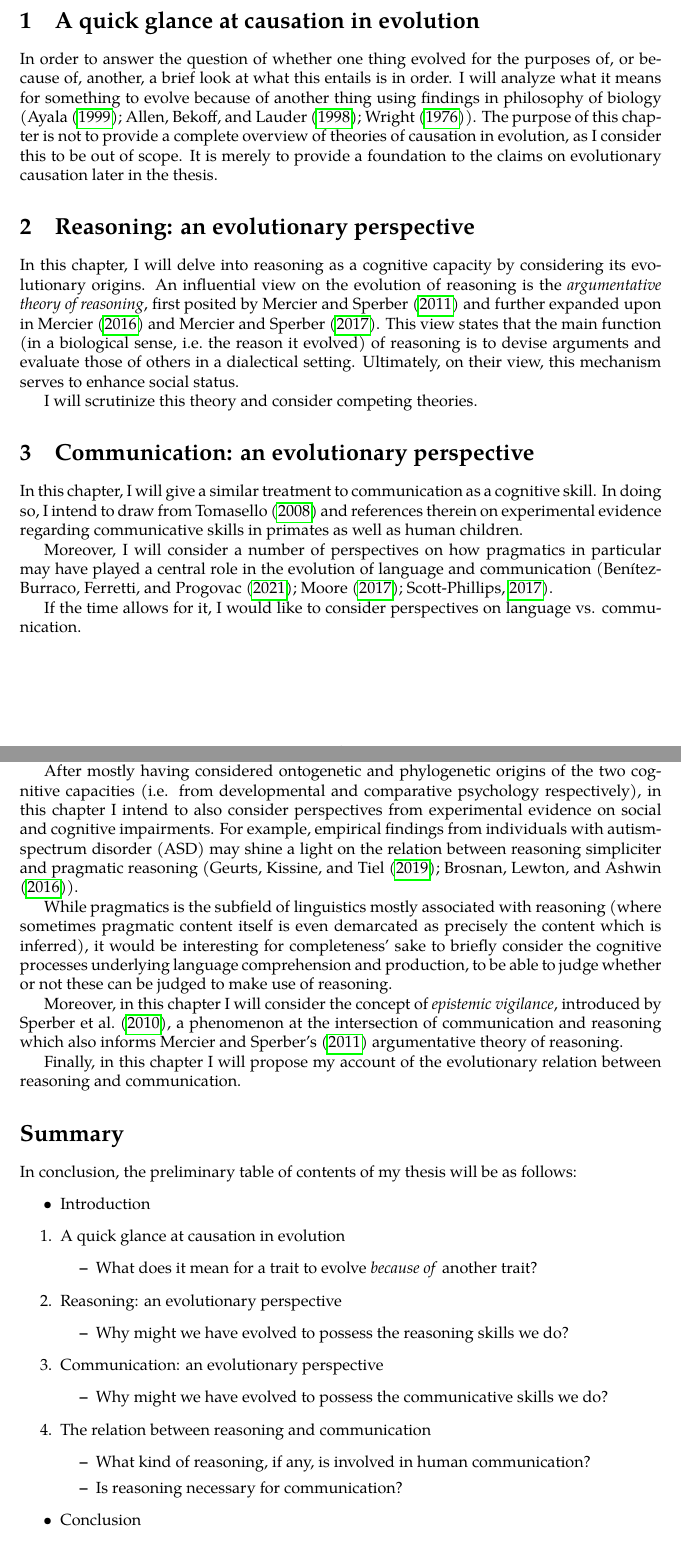
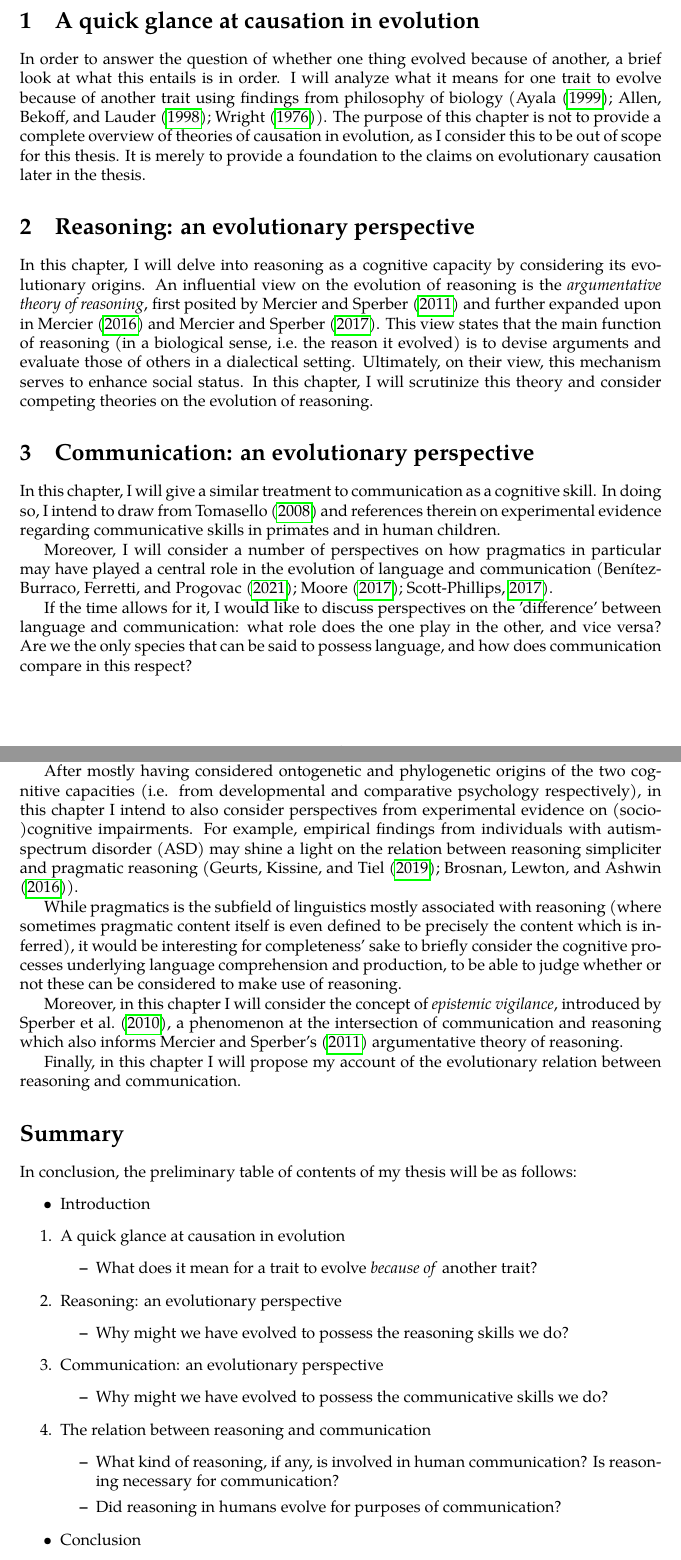
Before and after one commit to flijnzaad/master-thesis, a LaTeX document (proposal/research-proposal.tex): two parts of pages 1 and 2 of 3, joined at a grey line, cut so that both start at the same text. Compiled offline with pdfLaTeX.

Commit message:
Final version proposal

```diff
--- a/proposal/research-proposal.tex
+++ b/proposal/research-proposal.tex
@@ -54,32 +54,30 @@ This thesis aims to take a closer look at each of these cognitive capacities fro
 
 \section{A quick glance at causation in evolution}
 
-In order to answer the question of whether one thing evolved for the purposes of, or because of, another, a brief look at what this entails is in order.
-I will analyze what it means for something to evolve because of another thing using findings in philosophy of biology (\citet{Ayala99}; \citet{Allen98}; \citet{Wright76}).
-The purpose of this chapter is not to provide a complete overview of theories of causation in evolution, as I consider this to be out of scope. It is merely to provide a foundation to the claims on evolutionary causation later in the thesis.
+In order to answer the question of whether one thing evolved because of another, a brief look at what this entails is in order.
+I will analyze what it means for one trait to evolve because of another trait using findings from philosophy of biology (\citet{Ayala99}; \citet{Allen98}; \citet{Wright76}).
+The purpose of this chapter is not to provide a complete overview of theories of causation in evolution, as I consider this to be out of scope for this thesis. It is merely to provide a foundation to the claims on evolutionary causation later in the thesis.
 
 \section{Reasoning: an evolutionary perspective}
 
 In this chapter, I will delve into reasoning as a cognitive capacity by considering its evolutionary origins.
-An influential view on the evolution of reasoning is the \emph{argumentative theory of reasoning}, first posited by \citet{MS11} and further expanded upon in \citet{Mercier16} and \citet{MS17}. This view states that the main function (in a biological sense, i.e.\@ the reason it evolved) of reasoning is to devise arguments and evaluate those of others in a dialectical setting. Ultimately, on their view, this mechanism serves to enhance social status.
-
-I will scrutinize this theory and consider competing theories.
+An influential view on the evolution of reasoning is the \emph{argumentative theory of reasoning}, first posited by \citet{MS11} and further expanded upon in \citet{Mercier16} and \citet{MS17}. This view states that the main function of reasoning (in a biological sense, i.e.\@ the reason it evolved) is to devise arguments and evaluate those of others in a dialectical setting. Ultimately, on their view, this mechanism serves to enhance social status. In this chapter, I will scrutinize this theory and consider competing theories on the evolution of reasoning.
 
 \section{Communication: an evolutionary perspective}
 
-In this chapter, I will give a similar treatment to communication as a cognitive skill. In doing so, I intend to draw from \citet{Tomasello08-origins} and references therein on experimental evidence regarding communicative skills in primates as well as human children.
+In this chapter, I will give a similar treatment to communication as a cognitive skill. In doing so, I intend to draw from \citet{Tomasello08-origins} and references therein on experimental evidence regarding communicative skills in primates and in human children.
 
 Moreover, I will consider a number of perspectives on how pragmatics in particular may have played a central role in the evolution of language and communication (\citet{Benitez21}; \citet{Moore17}; \cite{Scott-Phillips17-pragmatics}).
 
-If the time allows for it, I would like to consider perspectives on language vs. communication.
+If the time allows for it, I would like to discuss perspectives on the 'difference' between language and communication: what role does the one play in the other, and vice versa? Are we the only species that can be said to possess language, and how does communication compare in this respect?
 
 \section{The relation between reasoning and communication}
 
-Now that we have sketched a view of the evolution of reasoning and communication in humans, it is time to consider the intersection of these two capacities: what is the role, if any, reasoning plays in human communication?
+Now that we have sketched a view of the evolution of reasoning and communication in humans, it is time to consider the intersection of these two capacities: what is the role, if any, that reasoning plays in human communication?
 
-After mostly having considered ontogenetic and phylogenetic origins of the two cognitive capacities (i.e. from developmental and comparative psychology respectively), in this chapter I intend to also consider perspectives from experimental evidence on social and cognitive impairments. For example, empirical findings from individuals with autism-spectrum disorder (ASD) may shine a light on the relation between reasoning simpliciter and pragmatic reasoning (\citet{Geurts19}; \citet{Brosnan16}).
+After mostly having considered ontogenetic and phylogenetic origins of the two cognitive capacities (i.e. from developmental and comparative psychology respectively), in this chapter I intend to also consider perspectives from experimental evidence on (socio-)cognitive impairments. For example, empirical findings from individuals with autism-spectrum disorder (ASD) may shine a light on the relation between reasoning simpliciter and pragmatic reasoning (\citet{Geurts19}; \citet{Brosnan16}).
 
-While pragmatics is the subfield of linguistics mostly associated with reasoning (where sometimes pragmatic content itself is even demarcated as precisely the content which is inferred), it would be interesting for completeness' sake to briefly consider the cognitive processes underlying language comprehension and production, to be able to judge whether or not these can be judged to make use of reasoning.
+While pragmatics is the subfield of linguistics mostly associated with reasoning (where sometimes pragmatic content itself is even defined to be precisely the content which is inferred), it would be interesting for completeness' sake to briefly consider the cognitive processes underlying language comprehension and production, to be able to judge whether or not these can be considered to make use of reasoning.
 
 Moreover, in this chapter I will consider the concept of \emph{epistemic vigilance}, introduced by \citet{Sperber10}, a phenomenon at the intersection of communication and reasoning which also informs \poscite{MS11} argumentative theory of reasoning.
 
@@ -104,8 +102,8 @@ In conclusion, the preliminary table of contents of my thesis will be as follows
         \end{itemize}
     \item [4.] The relation between reasoning and communication
         \begin{itemize}
-            \item What kind of reasoning, if any, is involved in human communication?
-            \item Is reasoning necessary for communication?
+            \item What kind of reasoning, if any, is involved in human communication? Is reasoning necessary for communication?
+            \item Did reasoning in humans evolve for purposes of communication?
         \end{itemize}
     \item Conclusion
 \end{itemize}
```
Also changed, not shown: proposal/research-proposal.pdf.
